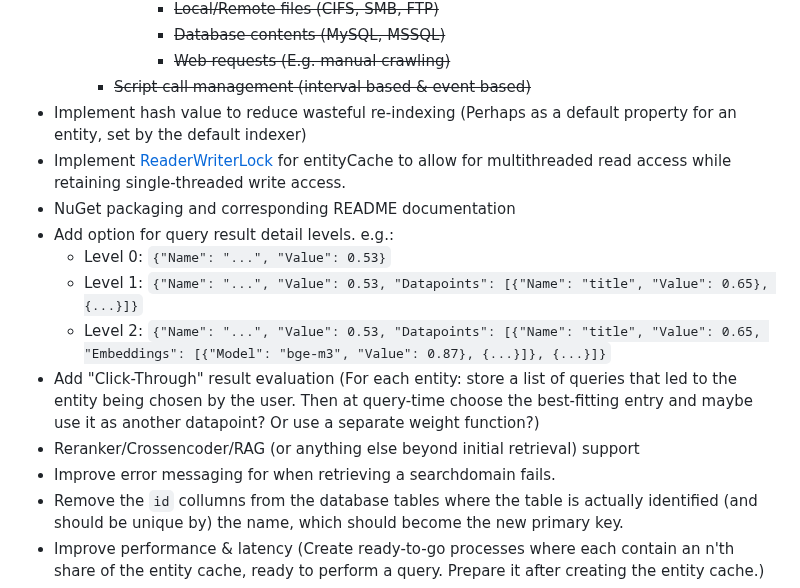
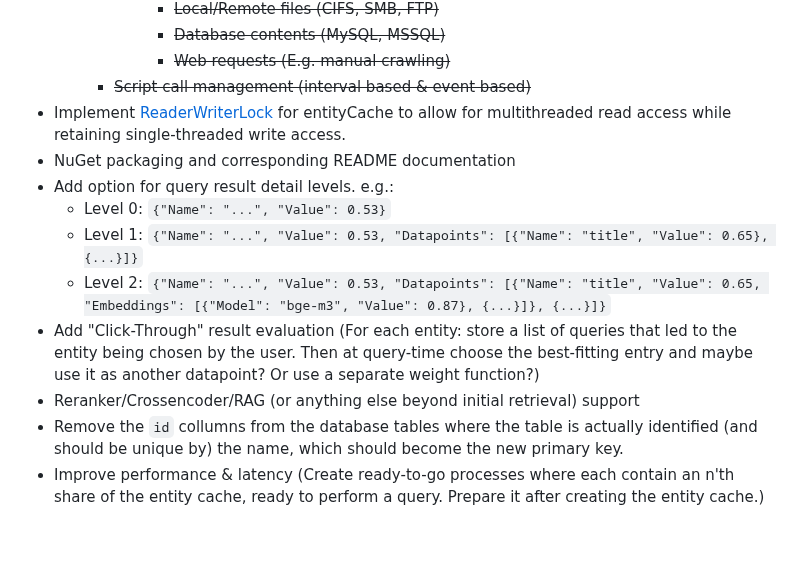
Before and after one commit to LD-Reborn/embeddingsearch, a Markdown page: README.md, the part around the change. Rendered like a GitHub page; blank space fills up the shorter version.

Commit message:
Removed completed tasks regarding hash value optimization and error message improvement

```diff
--- a/README.md
+++ b/README.md
@@ -59,7 +59,6 @@ This repository comes with
         - ~~Database contents (MySQL, MSSQL)~~
         - ~~Web requests (E.g. manual crawling)~~
     - ~~Script call management (interval based & event based)~~
-- Implement hash value to reduce wasteful re-indexing (Perhaps as a default property for an entity, set by the default indexer)
 - Implement [ReaderWriterLock](https://learn.microsoft.com/en-us/dotnet/api/system.threading.readerwriterlockslim?view=net-9.0&redirectedfrom=MSDN) for entityCache to allow for multithreaded read access while retaining single-threaded write access.
 - NuGet packaging and corresponding README documentation
 - Add option for query result detail levels. e.g.:
@@ -68,7 +67,6 @@ This repository comes with
   - Level 2: `{"Name": "...", "Value": 0.53, "Datapoints": [{"Name": "title", "Value": 0.65, "Embeddings": [{"Model": "bge-m3", "Value": 0.87}, {...}]}, {...}]}`
 - Add "Click-Through" result evaluation (For each entity: store a list of queries that led to the entity being chosen by the user. Then at query-time choose the best-fitting entry and maybe use it as another datapoint? Or use a separate weight function?)
 - Reranker/Crossencoder/RAG (or anything else beyond initial retrieval) support
-- Improve error messaging for when retrieving a searchdomain fails.
 - Remove the `id` collumns from the database tables where the table is actually identified (and should be unique by) the name, which should become the new primary key.
 - Improve performance & latency (Create ready-to-go processes where each contain an n'th share of the entity cache, ready to perform a query. Prepare it after creating the entity cache.)
 - Make the API server (~~and indexer, once it is done~~ Indexer: done, Server: todo) a docker container
```
